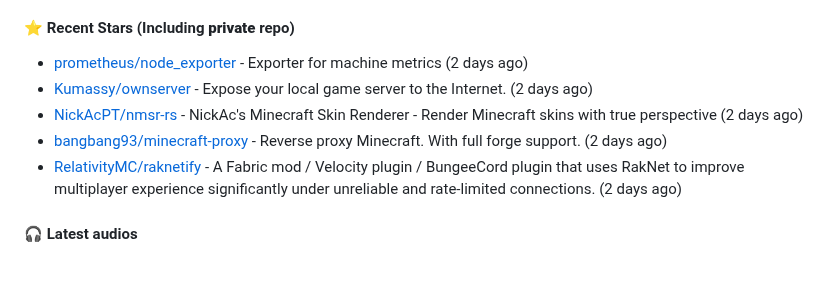
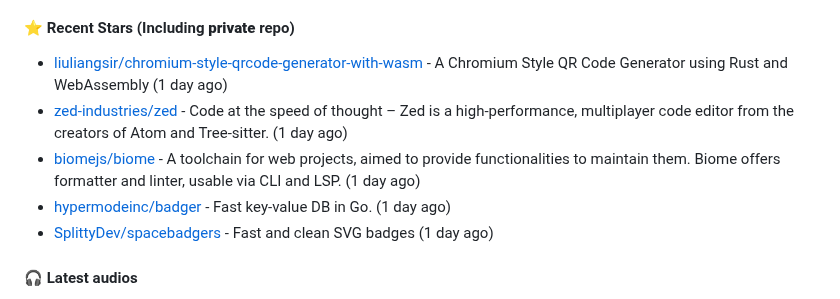
Before and after one commit to xiaozhu2007/xiaozhu2007, a Markdown page: README.md, the part around the change. Rendered like a GitHub page; blank space fills up the shorter version.

Commit message:
docs: Update generated README [skip ci]

```diff
--- a/README.md
+++ b/README.md
@@ -37,11 +37,11 @@ Length: 250 [text/x-plain]
 - [xiaozhu2007/CFWAF2AbuseIPDB](https://github.com/xiaozhu2007/CFWAF2AbuseIPDB) - :fire: Report bad IPs from Cloudflare WAF to AbuseIPDB with one click. (2 months ago)
 
 #### ⭐ Recent Stars (Including **private** repo)
-- [prometheus/node_exporter](https://github.com/prometheus/node_exporter) - Exporter for machine metrics (2 days ago)
-- [Kumassy/ownserver](https://github.com/Kumassy/ownserver) - Expose your local game server to the Internet. (2 days ago)
-- [NickAcPT/nmsr-rs](https://github.com/NickAcPT/nmsr-rs) - NickAc&#39;s Minecraft Skin Renderer - Render Minecraft skins with true perspective (2 days ago)
-- [bangbang93/minecraft-proxy](https://github.com/bangbang93/minecraft-proxy) - Reverse proxy Minecraft. With full forge support. (2 days ago)
-- [RelativityMC/raknetify](https://github.com/RelativityMC/raknetify) - A Fabric mod / Velocity plugin / BungeeCord plugin that uses RakNet to improve multiplayer experience significantly under unreliable and rate-limited connections. (2 days ago)
+- [liuliangsir/chromium-style-qrcode-generator-with-wasm](https://github.com/liuliangsir/chromium-style-qrcode-generator-with-wasm) - A Chromium Style QR Code Generator using Rust and WebAssembly (1 day ago)
+- [zed-industries/zed](https://github.com/zed-industries/zed) - Code at the speed of thought – Zed is a high-performance, multiplayer code editor from the creators of Atom and Tree-sitter. (1 day ago)
+- [biomejs/biome](https://github.com/biomejs/biome) - A toolchain for web projects, aimed to provide functionalities to maintain them. Biome offers formatter and linter, usable via CLI and LSP. (1 day ago)
+- [hypermodeinc/badger](https://github.com/hypermodeinc/badger) - Fast key-value DB in Go. (1 day ago)
+- [SplittyDev/spacebadgers](https://github.com/SplittyDev/spacebadgers) - Fast and clean SVG badges (1 day ago)
 
 #### 🎧 Latest audios
 - [【全损音质】Counter-Strike 2]() (5 months ago)
```
